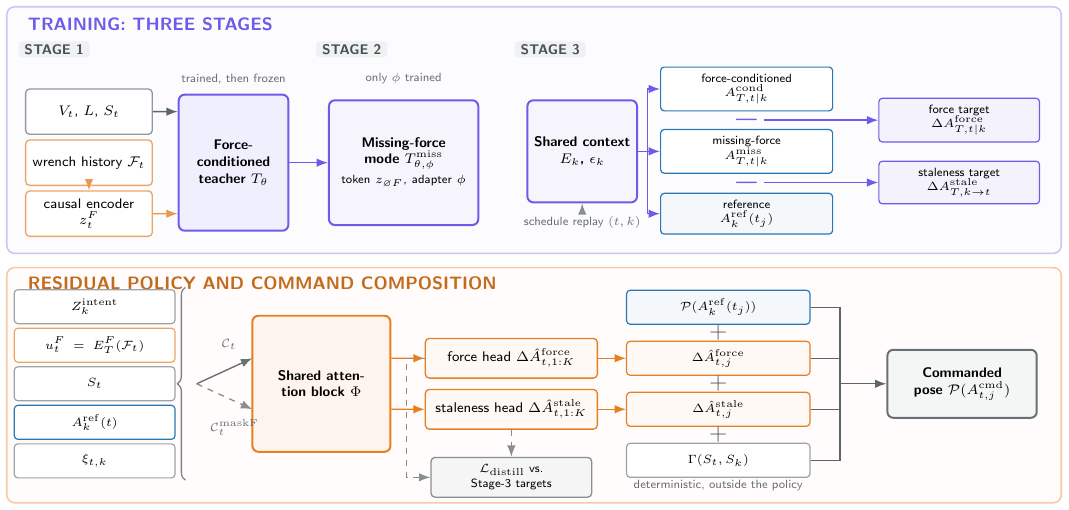
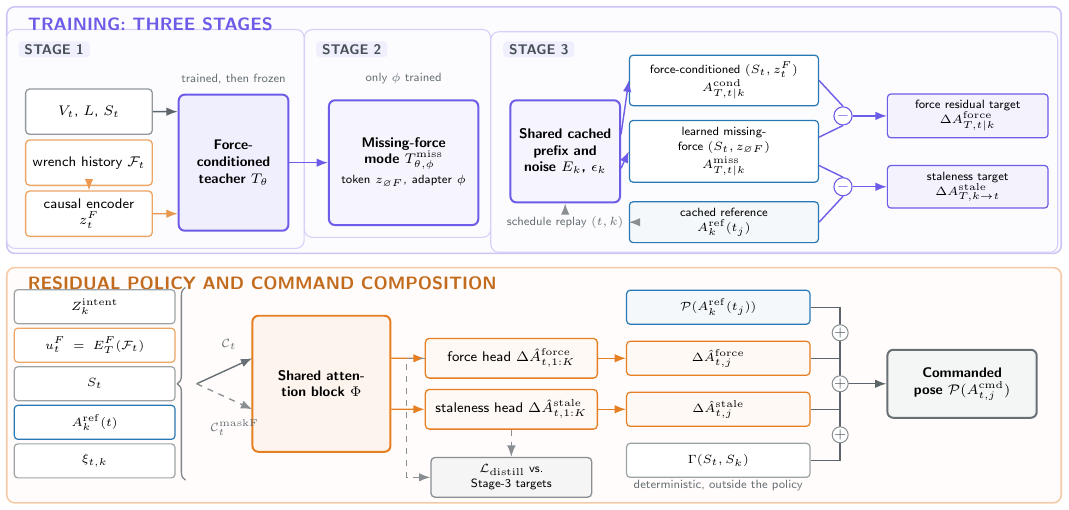
Before and after one commit to Ju6276/ICRA2027Submission, a LaTeX figure (figures/fig02_network_structure.tex): the whole page. Compiled offline with pdfLaTeX.

Commit message:
Clarify staged training and residual arithmetic

```diff
--- a/figures/fig02_network_structure.tex
+++ b/figures/fig02_network_structure.tex
@@ -56,7 +60,7 @@
   \draw[flow,draw=cFast!80] (enc.east) -- ([yshift=-9mm]tea.west);
 
   % ---- Stage 2: missing-force mode
-  \node[stagelab,fill=cInk!7,anchor=west] at (5.45,8.00) {STAGE 2};
+  \node[stagelab,fill=cTeacher!10,anchor=west] (stage2) at (5.45,8.00) {STAGE 2};
   \node[hero,draw=cTeacher,fill=cTeacher!6,text width=24mm,minimum height=22mm]
     (miss) at (7.00,6.00)
     {Missing-force mode $T_{\theta,\phi}^{\mathrm{miss}}$\\[1.5pt]
@@ -65,41 +69,43 @@
   \draw[flow,draw=cTeacher] (tea.east) -- (miss.west);
 
   % ---- Stage 3: cached-context targets, built as two differences
-  \node[stagelab,fill=cInk!7,anchor=west] at (8.95,8.00) {STAGE 3};
+  \node[stagelab,fill=cTeacher!10,anchor=west] (stage3) at (8.75,8.00) {STAGE 3};
   \node[hero,draw=cTeacher,fill=cTeacher!6,text width=17mm,minimum height=18mm]
-    (ctx) at (10.15,6.20) {Shared context $E_k$,\ $\epsilon_k$};
-  \node[note] (sched) at (10.15,4.95) {schedule replay $(t,k)$};
+    (ctx) at (9.85,6.20) {Shared cached prefix and noise $E_k$,\ $\epsilon_k$};
+  \node[note] (sched) at (9.85,4.95) {schedule replay $(t,k)$};
   \draw[flow,draw=cInk!55] (sched.north) -- (ctx.south);
 
-  \node[small,draw=cSlow,text width=28mm] (pcond) at (13.05,7.30)
-    {force-conditioned\\$A_{T,t|k}^{\mathrm{cond}}$};
-  \node[small,draw=cSlow,text width=28mm] (pmiss) at (13.05,6.20)
-    {missing-force\\$A_{T,t|k}^{\mathrm{miss}}$};
-  \node[small,draw=cSlow,fill=cSlow!5,text width=28mm] (pref) at (13.05,5.10)
-    {reference\\$A_k^{\mathrm{ref}}(t_j)$};
-  \node[op] at (13.05,6.75) {$-$};
-  \node[op] at (13.05,5.65) {$-$};
+  \node[small,draw=cSlow,text width=31mm] (pcond) at (12.65,7.45)
+    {force-conditioned $(S_t,z_t^F)$\\$A_{T,t|k}^{\mathrm{cond}}$};
+  \node[small,draw=cSlow,text width=31mm] (pmiss) at (12.65,6.20)
+    {learned missing-force $(S_t,z_{\varnothing F})$\\$A_{T,t|k}^{\mathrm{miss}}$};
+  \node[small,draw=cSlow,fill=cSlow!5,text width=31mm] (pref) at (12.65,4.95)
+    {cached reference\\$A_k^{\mathrm{ref}}(t_j)$};
+  \node[op] (subF) at (14.75,6.825) {$-$};
+  \node[op] (subS) at (14.75,5.575) {$-$};
 
-  \coordinate (fk) at (11.30,6.20);
-  \draw[plain,draw=cTeacher] (ctx.east) -- (fk);
-  \draw[flow,draw=cTeacher] (fk) |- (pcond.west);
-  \draw[flow,draw=cTeacher] (fk) -- (pmiss.west);
-  \draw[flow,draw=cTeacher] (fk) |- (pref.west);
+  \draw[flow,draw=cTeacher] ([yshift=3mm]ctx.east) -- (pcond.west);
+  \draw[flow,draw=cTeacher] ([yshift=-3mm]ctx.east) -- (pmiss.west);
+  \draw[flow,draw=cInk!55] (sched.east) -- (pref.west);
 
-  \node[small,draw=cTeacher,fill=cTeacher!8,text width=26mm] (tgtF) at (16.80,6.75)
-    {force target\\$\Delta A_{T,t|k}^{\mathrm{force}}$};
-  \node[small,draw=cTeacher,fill=cTeacher!8,text width=26mm] (tgtS) at (16.80,5.65)
+  \node[small,draw=cTeacher,fill=cTeacher!8,text width=26mm] (tgtF) at (16.95,6.825)
+    {force residual target\\$\Delta A_{T,t|k}^{\mathrm{force}}$};
+  \node[small,draw=cTeacher,fill=cTeacher!8,text width=26mm] (tgtS) at (16.95,5.575)
     {staleness target\\$\Delta A_{T,k\to t}^{\mathrm{stale}}$};
-  \draw[flow,draw=cTeacher] (13.35,6.75) -- (tgtF.west);
-  \draw[flow,draw=cTeacher] (13.35,5.65) -- (tgtS.west);
+  \draw[plain,draw=cTeacher] (pcond.east) -- (subF.north);
+  \draw[plain,draw=cTeacher] ([yshift=2.5mm]pmiss.east) -- (subF.south);
+  \draw[flow,draw=cTeacher] (subF.east) -- (tgtF.west);
+  \draw[plain,draw=cTeacher] ([yshift=-2.5mm]pmiss.east) -- (subS.north);
+  \draw[plain,draw=cTeacher] (pref.east) -- (subS.south);
+  \draw[flow,draw=cTeacher] (subS.east) -- (tgtS.west);
 
   \begin{scope}[on background layer]
-    \node[rounded corners=4pt,fill=cInk!4,draw=cInk!18,inner sep=2.5mm,
-          fit=(obs)(fh)(enc)(tea)(tag1)] {};
-    \node[rounded corners=4pt,fill=cInk!4,draw=cInk!18,inner sep=2.5mm,
-          fit=(miss)(tag2)] {};
-    \node[rounded corners=4pt,fill=cInk!4,draw=cInk!18,inner sep=2.5mm,
-          fit=(ctx)(sched)(pcond)(pref)(tgtF)(tgtS)] {};
+    \node[rounded corners=4pt,fill=cTeacher!2,draw=cTeacher!28,line width=0.55pt,
+          inner sep=2mm,fit=(stage1)(obs)(fh)(enc)(tea)(tag1)] {};
+    \node[rounded corners=4pt,fill=cTeacher!2,draw=cTeacher!28,line width=0.55pt,
+          inner sep=2mm,fit=(stage2)(miss)(tag2)] {};
+    \node[rounded corners=4pt,fill=cTeacher!2,draw=cTeacher!28,line width=0.55pt,
+          inner sep=1.6mm,fit=(stage3)(ctx)(sched)(pcond)(pref)(tgtF)(tgtS)] {};
   \end{scope}
 
   % ========================================================= DEPLOYMENT PANEL
@@ -145,9 +151,6 @@
   \node[small,draw=cFast,fill=cFast!5,text width=30mm] (c3) at (12.55,1.65)
     {$\Delta\hat A^{\mathrm{stale}}_{t,j}$};
   \node[small,text width=30mm] (c4) at (12.55,0.75) {$\Gamma(S_t,S_k)$};
-  \node[opf] at (12.55,3.00) {$+$};
-  \node[opf] at (12.55,2.10) {$+$};
-  \node[opf] at (12.55,1.20) {$+$};
   \node[note] at (12.55,0.30) {deterministic, outside the policy};
 
   \draw[flow,draw=cFast] (hF.east) -- (c2.west);
```
Also changed, not shown: 03_methods.tex (+1 -1 lines), figures/fig01_teaser.tex (+4 -5 lines), figures/fig01_teaser.pdf, figures/fig02_network_structure.pdf, figures/fig02_network_structure.tex (21 more changed lines).
